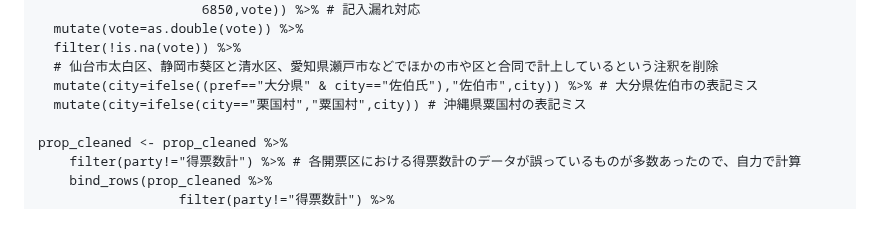
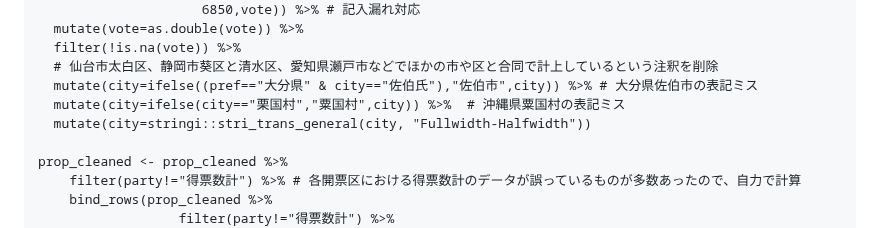
Before and after one commit to ryomakom/general_election_votes, a Markdown page: README.md, the part around the change. Rendered like a GitHub page.

```diff
--- a/README.md
+++ b/README.md
@@ -321,7 +321,8 @@ prop_cleaned <- prop %>%
   filter(!is.na(vote)) %>%
   # 仙台市太白区、静岡市葵区と清水区、愛知県瀬戸市などでほかの市や区と合同で計上しているという注釈を削除
   mutate(city=ifelse((pref=="大分県" & city=="佐伯氏"),"佐伯市",city)) %>% # 大分県佐伯市の表記ミス
-  mutate(city=ifelse(city=="栗国村","粟国村",city)) # 沖縄県粟国村の表記ミス
+  mutate(city=ifelse(city=="栗国村","粟国村",city)) %>%  # 沖縄県粟国村の表記ミス
+  mutate(city=stringi::stri_trans_general(city, "Fullwidth-Halfwidth"))
 
 prop_cleaned <- prop_cleaned %>%
     filter(party!="得票数計") %>% # 各開票区における得票数計のデータが誤っているものが多数あったので、自力で計算
```
